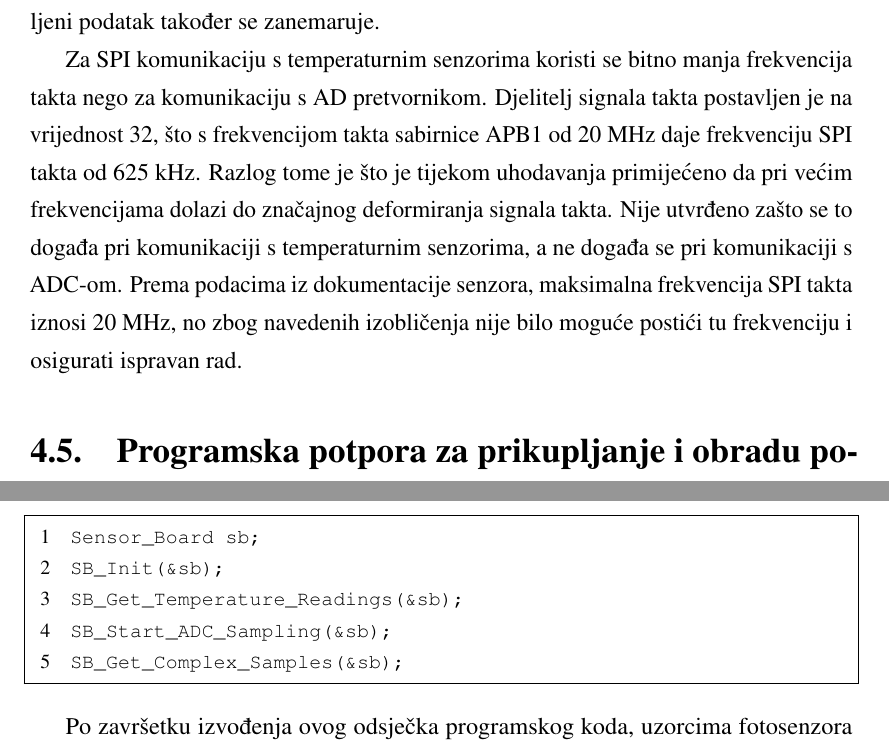
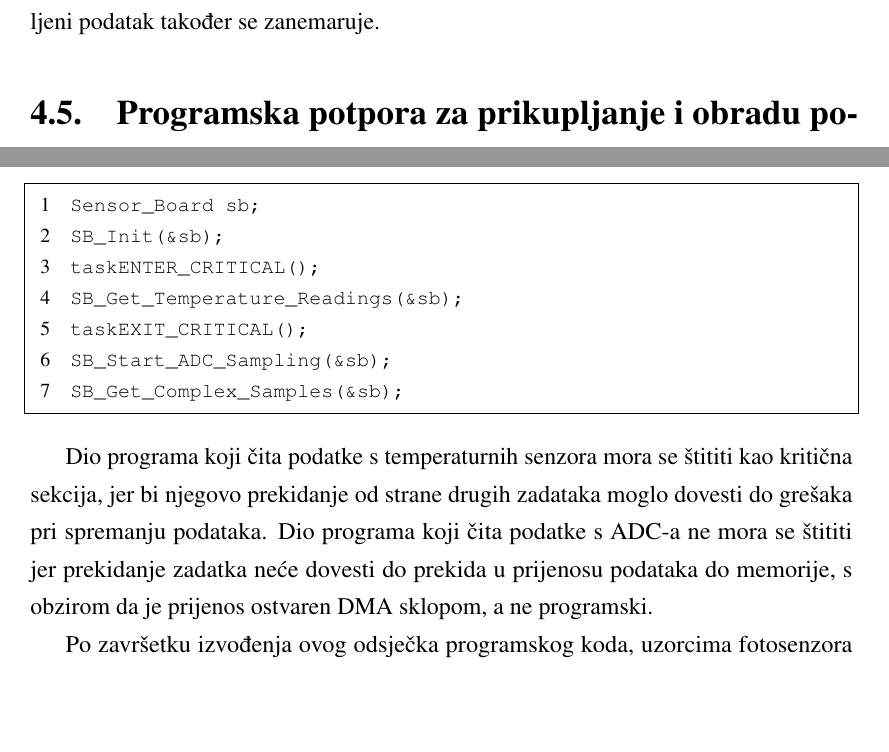
Before and after one commit to petarsusac/zavrsni, a LaTeX thesis (zavrsni.tex, which reads programska_potpora.tex): two parts of pages 25 and 29 of 35, joined at a grey line, cut so that both start at the same text, the shorter picture padded with empty space. Compiled offline with pdfLaTeX.

Commit message:
Dodan dio za kritičnu sekciju, maknuti problemi s taktom za temp. senzore (izgleda su bili uzrokovani žicama)

```diff
--- a/programska_potpora.tex
+++ b/programska_potpora.tex
@@ -84,9 +84,6 @@ Funkcija \texttt{ADT7301\_Shutdown} šalje naredbu za postavljanje senzora u na
 
 Funkcija \texttt{ADT7301\_Wakeup} "budi" senzor iz načina rada niske potrošnje. Primljeni podatak također se zanemaruje.
 
-Za SPI komunikaciju s temperaturnim senzorima koristi se bitno manja frekvencija takta nego za komunikaciju s AD pretvornikom. Djelitelj signala takta postavljen je na vrijednost 32, što s frekvencijom takta sabirnice APB1 od 20 MHz daje frekvenciju SPI takta od 625 kHz. Razlog tome je što je tijekom uhodavanja primijećeno da pri većim frekvencijama dolazi do značajnog deformiranja signala takta. Nije utvrđeno zašto se to događa pri komunikaciji s temperaturnim senzorima, a ne događa se pri komunikaciji s ADC-om. Prema podacima iz dokumentacije senzora, maksimalna frekvencija SPI takta iznosi 20 MHz, no zbog navedenih izobličenja nije bilo moguće postići tu frekvenciju i osigurati ispravan rad.
-
-
 \section{Programska potpora za prikupljanje i obradu podataka} \label{obrada}
 
 Programska potpora za prikupljanje i obradu podataka senzorskog podsustava grupirana je u modul \texttt{sensor\_board}. Omogućuje prikupljanje podataka korištenjem prethodno opisanih upravljačkih programa za sklopove ADS131M08 i ADT7301, te priprema podatke o svjetlosnom onečišćenju prikupljene s ADC-a za obradu algoritmom \textit{Fast Fourier Transform} (FFT).
@@ -172,10 +169,14 @@ U sklopu ovog rada razvijen je zadatak Sensor Board Task. Putem zadatka Interpre
 \begin{lstlisting}
 Sensor_Board sb;
 SB_Init(&sb);
+taskENTER_CRITICAL();
 SB_Get_Temperature_Readings(&sb);
+taskEXIT_CRITICAL();
 SB_Start_ADC_Sampling(&sb);
 SB_Get_Complex_Samples(&sb);
 \end{lstlisting}
+
+Dio programa koji čita podatke s temperaturnih senzora mora se štititi kao kritična sekcija, jer bi njegovo prekidanje od strane drugih zadataka moglo dovesti do grešaka pri spremanju podataka. Dio programa koji čita podatke s ADC-a ne mora se štititi jer prekidanje zadatka neće dovesti do prekida u prijenosu podataka do memorije, s obzirom da je prijenos ostvaren DMA sklopom, a ne programski.
 
 Po završetku izvođenja ovog odsječka programskog koda, uzorcima fotosenzora može se pristupiti preko pokazivača \texttt{adc->complex\_samples} u strukturi \texttt{sb}, a uzorcima temperaturnih senzora preko pokazivača \texttt{tmp\_sensor->samples}, također u strukturi \texttt{sb}. Prikupljeni podaci zapisuju se u datotečni sustav u datotekama čija su imena zadana parametrima zadataka, korištenjem prethodno spomenutih POSIX funkcija. Za potrebe demonstracije dodan je i ispis prikupljenih podataka putem sučelja UART (\textit{Universal Asynchronous Receiver Transmitter}).
 
```
Also changed, not shown: zavrsni.pdf.
